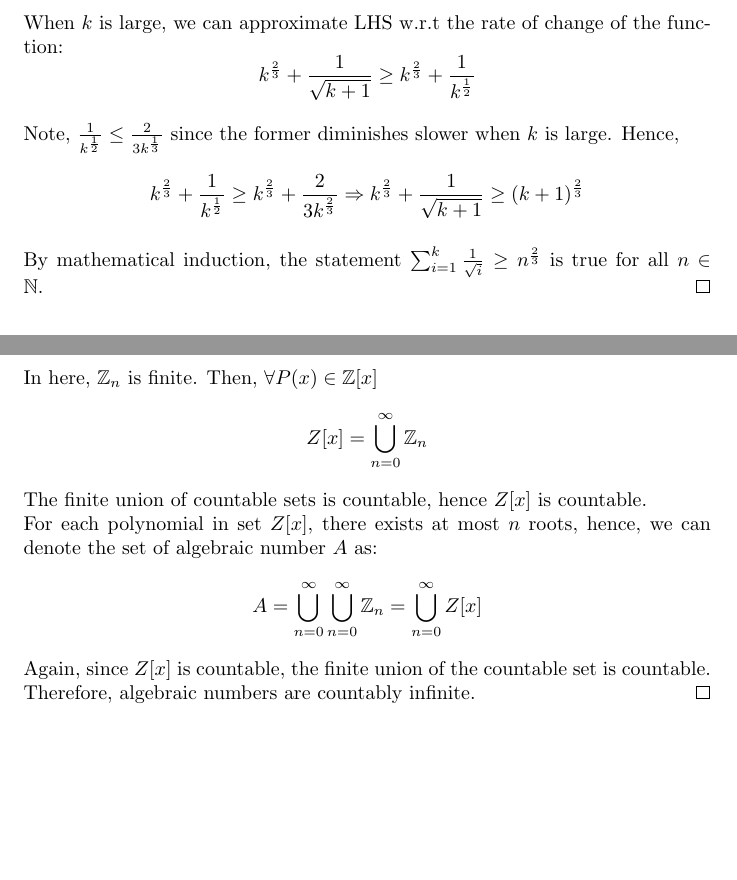
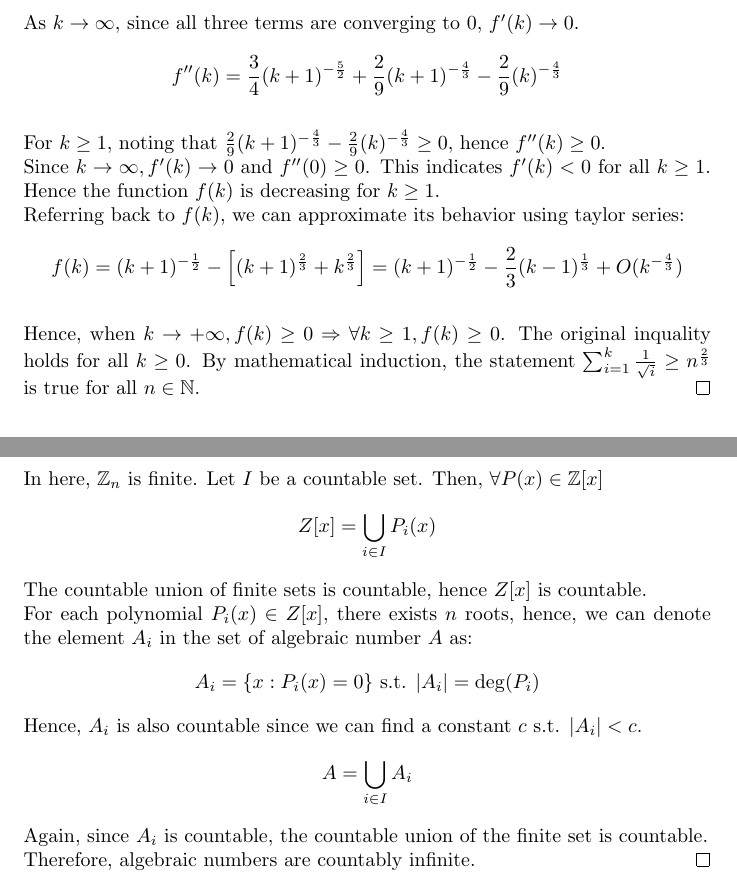
Before and after one commit to Fight-Ronin/MATH265, a LaTeX problem sheet (HW2/HW2.tex): two parts of pages 2 and 4 of 4, joined at a grey line, cut at the place of the change, the shorter picture padded with empty space. Compiled offline with pdfLaTeX.

Commit message:
finalized HW2

```diff
--- a/HW2/HW2.tex
+++ b/HW2/HW2.tex
@@ -47,10 +47,15 @@
     \\
-    When $k$ is large, we can approximate LHS w.r.t the rate of change of the function:
-    \[ k^{\frac{2}{3}} + \frac{1}{\sqrt{k + 1}} \geq k^{\frac{2}{3}} + \frac{1}{k^{\frac{1}{2}}} \]
+    As $k \rightarrow \infty$, since all three terms are converging to $0$, $f'(k) \rightarrow 0$.
+    \[ f''(k) = \frac{3}{4}(k + 1)^{-\frac{5}{2}} + \frac{2}{9}(k + 1)^{-\frac{4}{3}} - \frac{2}{9}(k)^{-\frac{4}{3}} \]
     \\
-    Note, \( \frac{1}{k^{\frac{1}{2}}} \leq \frac{2}{3k^{\frac{1}{3}}} \) since the former diminishes slower when $k$ is large. Hence,
-    \[ k^{\frac{2}{3}} + \frac{1}{k^{\frac{1}{2}}} \geq k^{\frac{2}{3}} + \frac{2}{3 k^{\frac{2}{3}}} \Rightarrow k^{\frac{2}{3}} + \frac{1}{\sqrt{k + 1}} \geq (k + 1)^{\frac{2}{3}} \]
+    For $k \geq 1$, noting that $\frac{2}{9}(k + 1)^{-\frac{4}{3}} - \frac{2}{9}(k)^{-\frac{4}{3}} \geq 0$, hence $f''(k) \geq 0$.
     \\
+    Since $k \rightarrow \infty, f'(k) \rightarrow 0$ and $f''(0) \geq 0$. This indicates $f'(k) < 0$ for all $k \geq 1$. Hence the function $f(k)$ is decreasing for $k \geq 1$.
+    \\
+    Referring back to $f(k)$, we can approximate its behavior using taylor series:
+    \[ f(k) = (k + 1)^{-\frac{1}{2}} - \left[ (k + 1)^{\frac{2}{3}} + k^{\frac{2}{3}} \right] = (k + 1)^{-\frac{1}{2}} - \frac{2}{3}(k - 1)^{\frac{1}{3}} + O(k^{-\frac{4}{3}}) \]
+    \\
+    Hence, when $k \rightarrow +\infty, f(k) \geq 0 \Rightarrow \forall k \geq 1, f(k) \geq 0$. The original inquality holds for all $k \geq 0$.
     By mathematical induction, the statement \( \sum_{i=1}^{k} \frac{1}{\sqrt{i}} \geq n^{\frac{2}{3}} \) is true for all $n \in \mathbb{N}$.
 \end{proof}
 
@@ -114,13 +119,15 @@
     \\
     Hence we can define,
     \[ \mathbb{Z}_n := \{ P(x) \in \mathbb{Z}[x]: h(P(x)) \leq n \} \]
-    In here, $\mathbb{Z}_n$ is finite. Then, $\forall P(x) \in \mathbb{Z}[x]$
-    \[ Z[x] = \bigcup_{n=0}^{\infty} \mathbb{Z}_n \]
-    The finite union of countable sets is countable, hence $Z[x]$ is countable.
+    In here, $\mathbb{Z}_n$ is finite. Let $I$ be a countable set. Then, $\forall P(x) \in \mathbb{Z}[x]$
+    \[ Z[x] = \bigcup_{i \in I} P_i(x) \]
+    The countable union of finite sets is countable, hence $Z[x]$ is countable.
     \\
-    For each polynomial in set $Z[x]$, there exists at most $n$ roots, hence, we can denote the set of algebraic number $A$ as:
-    \[ A = \bigcup_{n=0}^{\infty} \bigcup_{n=0}^{\infty} \mathbb{Z}_n =  \bigcup_{n=0}^{\infty} Z[x] \]
-    Again, since $Z[x]$ is countable, the finite union of the countable set is countable.
+    For each polynomial $P_i(x) \in Z[x]$, there exists $n$ roots, hence, we can denote the element $A_i$ in the set of algebraic number $A$ as:
+    \[ A_i = \{ x: P_i(x) = 0\} \text{ s.t. } |A_i| = \deg(P_i) \]
+    Hence, $A_i$ is also countable since we can find a constant $c$ s.t. $|A_i| < c$.
+    \[ A = \bigcup_{i \in I} A_i \]
+    Again, since $A_i$ is countable, the countable union of the finite set is countable.
     \\
     Therefore, algebraic numbers are countably infinite.
 \end{proof}
```
Also changed, not shown: HW2/HW2.pdf, HW2/HW2.tex (8 more changed lines), 3 other files.
